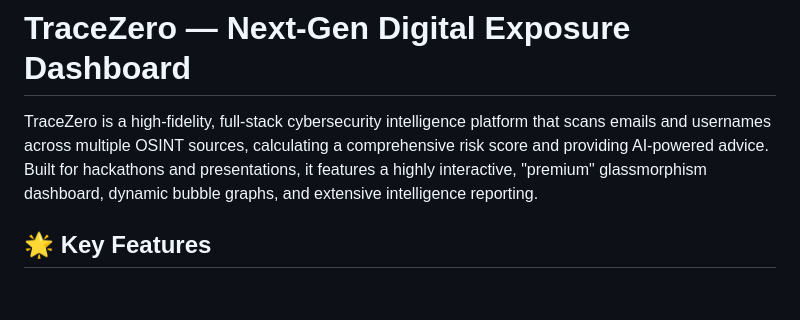
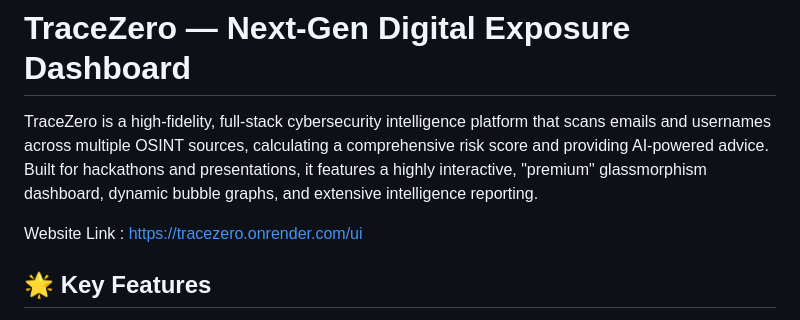
Before and after one commit to AvinashDoniparthi/TraceZero, a Markdown page: README.md, the part around the change. GitHub-like rendering; blank space fills up the shorter version.

```diff
--- a/README.md
+++ b/README.md
@@ -1,6 +1,8 @@
 # TraceZero — Next-Gen Digital Exposure Dashboard
 
 TraceZero is a high-fidelity, full-stack cybersecurity intelligence platform that scans emails and usernames across multiple OSINT sources, calculating a comprehensive risk score and providing AI-powered advice. Built for hackathons and presentations, it features a highly interactive, "premium" glassmorphism dashboard, dynamic bubble graphs, and extensive intelligence reporting.
+
+Website Link : https://tracezero.onrender.com/ui
 
 ## 🌟 Key Features
 
```
